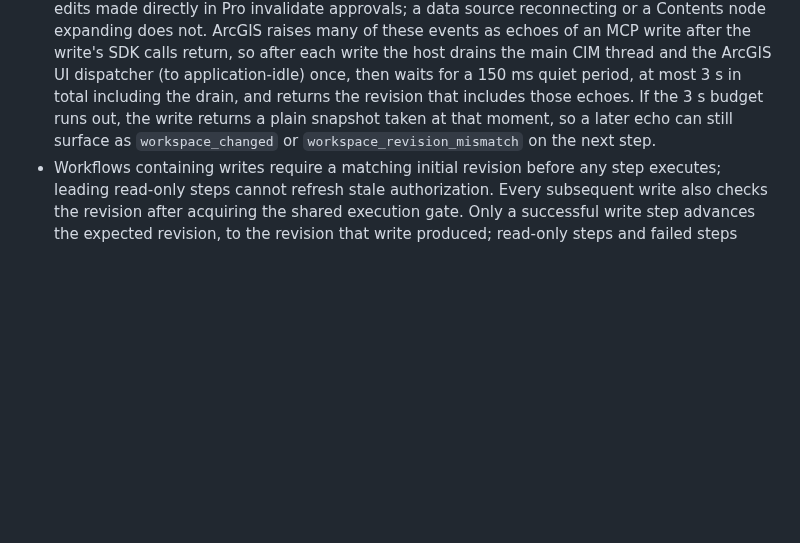
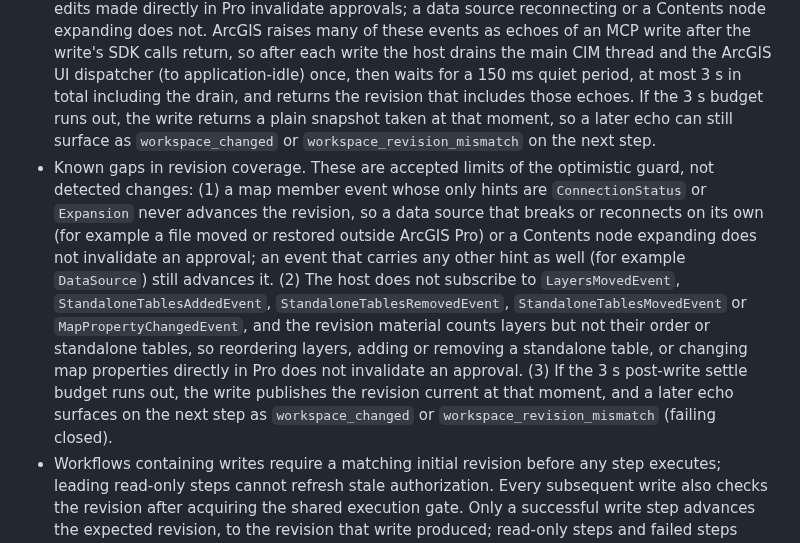
Before and after one commit to nicoazel/ArcGISPro.MCP, a Markdown page: docs/security.md, the part around the change. Drawn GitHub-style; blank space fills up the shorter version.

Commit message:
docs(security): list known gaps in workspace revision coverage
ConnectionStatus-only and Expansion-only map member events never advance the
revision, the host does not subscribe to LayersMoved, StandaloneTablesAdded/
Removed/Moved or MapPropertyChanged (and the revision counts layers, not their
order or standalone tables), and a settle that exceeds its 3 s budget publishes
the revision current at that moment.

Co-Authored-By: Claude Opus 5.5 <noreply@anthropic.com>

```diff
--- a/docs/security.md
+++ b/docs/security.md
@@ -7,6 +7,7 @@ Status: development preview. The supported configuration is an interactive same-
 - Named-pipe connections are restricted to the same Windows user. Each ArcGIS Pro process listens on its own per-PID pipe (`ArcGISProMCP.v1.<pid>`) and publishes a local discovery record; several concurrent Pro processes are supported (see the pipe limits below). The development FakeHost (`tools/ArcGISProMCP.FakeHost`, not shipped) serves a fake project on the same kind of pipe, so its record is marked `hostKind: fakehost` and its project name is prefixed `[FakeHost] `. Automatic host selection ignores FakeHost records: the gateway attaches to one only when `ARCGIS_PRO_MCP_HOST_PID` or `ARCGIS_PRO_MCP_PIPE` names it, or `ARCGIS_PRO_MCP_ALLOW_FAKEHOST=true` is set for that gateway process. FakeHost warns at startup when ArcGIS Pro is running. Any same-user process can still publish a record or pipe that claims to be ArcGIS Pro; the host kind is a guard against mistakes, not an authentication boundary.
 - Requests are versioned, correlated and limited to 8 MiB.
 - Mutating operations require a current workspace revision. Revision checks are an optimistic guard, not a database transaction or a lock against all external edits. The revision covers the MCP write sequence, the project identity and dirty state, and the maps, layouts, layer counts and map frames in the project; it does not include which view has focus, so switching panes in ArcGIS Pro does not invalidate an approval. Host events that ArcGIS raises for project edits (map member property, layer, edit and layout element events) also advance the revision, so edits made directly in Pro invalidate approvals; a data source reconnecting or a Contents node expanding does not. ArcGIS raises many of these events as echoes of an MCP write after the write's SDK calls return, so after each write the host drains the main CIM thread and the ArcGIS UI dispatcher (to application-idle) once, then waits for a 150 ms quiet period, at most 3 s in total including the drain, and returns the revision that includes those echoes. If the 3 s budget runs out, the write returns a plain snapshot taken at that moment, so a later echo can still surface as `workspace_changed` or `workspace_revision_mismatch` on the next step.
+- Known gaps in revision coverage. These are accepted limits of the optimistic guard, not detected changes: (1) a map member event whose only hints are `ConnectionStatus` or `Expansion` never advances the revision, so a data source that breaks or reconnects on its own (for example a file moved or restored outside ArcGIS Pro) or a Contents node expanding does not invalidate an approval; an event that carries any other hint as well (for example `DataSource`) still advances it. (2) The host does not subscribe to `LayersMovedEvent`, `StandaloneTablesAddedEvent`, `StandaloneTablesRemovedEvent`, `StandaloneTablesMovedEvent` or `MapPropertyChangedEvent`, and the revision material counts layers but not their order or standalone tables, so reordering layers, adding or removing a standalone table, or changing map properties directly in Pro does not invalidate an approval. (3) If the 3 s post-write settle budget runs out, the write publishes the revision current at that moment, and a later echo surfaces on the next step as `workspace_changed` or `workspace_revision_mismatch` (failing closed).
 - Workflows containing writes require a matching initial revision before any step executes; leading read-only steps cannot refresh stale authorization. Every subsequent write also checks the revision after acquiring the shared execution gate. Only a successful write step advances the expected revision, to the revision that write produced; read-only steps and failed steps (including `continueOnError` failures) never advance it, so they cannot adopt a change nobody reviewed.
 - If the workspace revision changes mid-run (a person edits the project, or ArcGIS Pro publishes a delayed change), the next write step is rejected before it executes and the run stops with `workspace_changed`, reporting `stoppedAtStep`, `stepIndex`, `expectedRevision` and `currentRevision`. This happens even when the step sets `continueOnError`. The run is not retried against the newer revision, and completed steps are not rolled back. Refresh state, review, and start a new run.
 - Registry invocations and workflows can use process-lifetime idempotency keys (maximum 2048 combined entries). Workflow idempotency keys require an immutable `version`. The cache is not durable across Pro restarts. Faulted requests remain cached because a write may have happened before the fault; operation approval rejection can be repeated with a newly approved token. Keys bind operation/workflow version, arguments and initial revision. A keyed request runs under the host's lifetime, so cancelling the first caller does not cancel work that a second caller with the same key is waiting on. As a consequence, once keyed work has started no caller can cancel it: cancelling only stops that caller from waiting (`request_cancelled`), and the work still runs to completion, even while it is queued behind the execution gate and nobody is waiting any more. Only host shutdown cancels it, and waiting callers then receive `host_stopping`.
```
